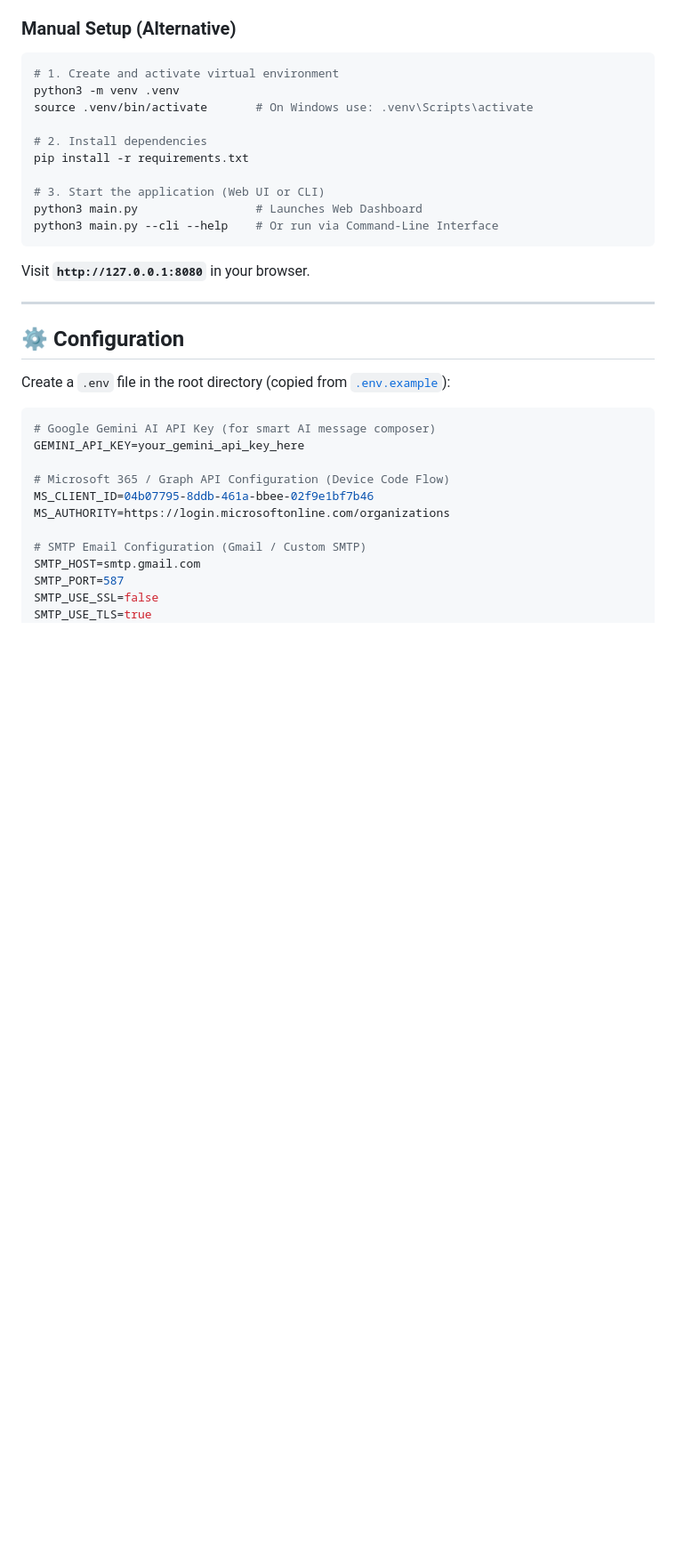
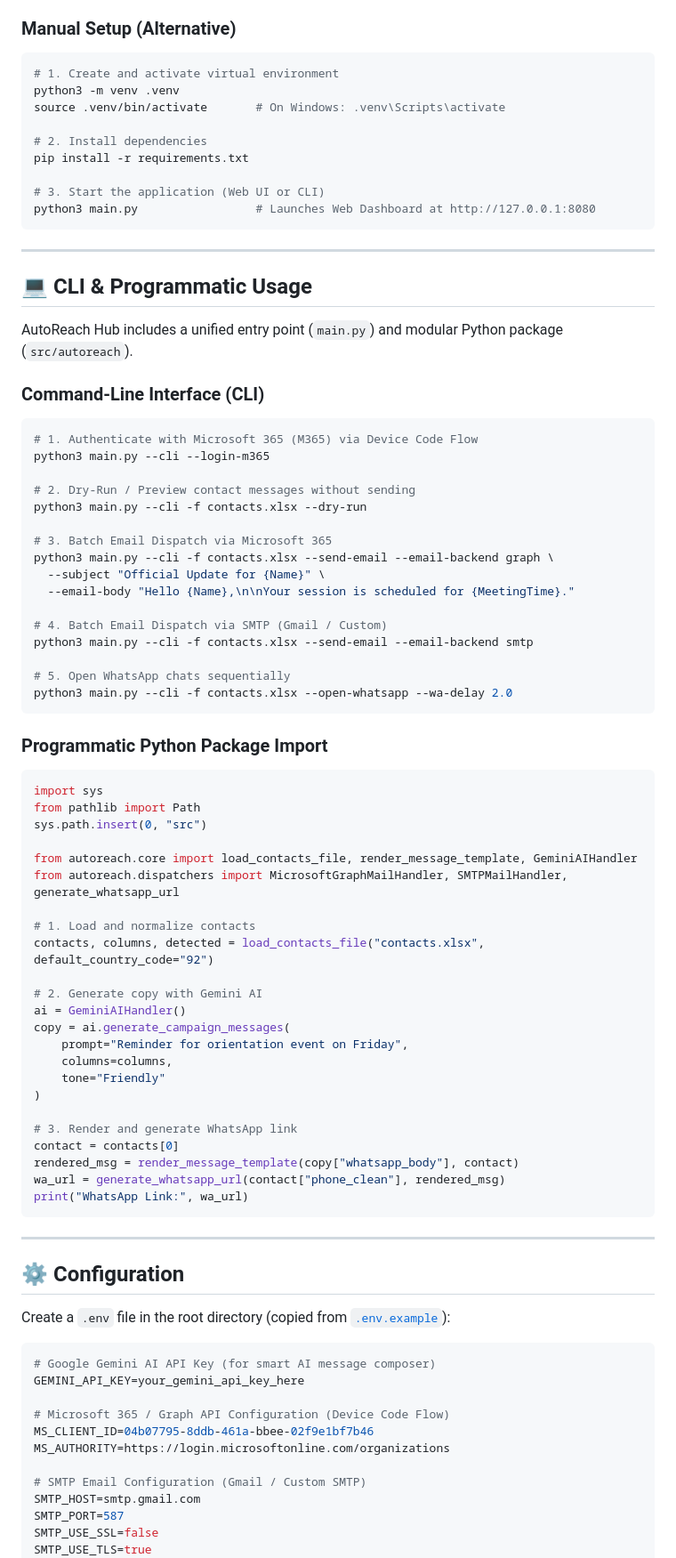
Before and after one commit to omerfarooq223/AutoReach-Hub, a Markdown page: README.md, the part around one of its changes. Shown at 89% size. Rendered like a GitHub page; blank space fills up the shorter version.

Commit message:
docs: update all file paths, package imports, and CLI documentation in README

````diff
--- a/README.md
+++ b/README.md
@@ -87,16 +87,69 @@ run.bat
 ```bash
 # 1. Create and activate virtual environment
 python3 -m venv .venv
-source .venv/bin/activate       # On Windows use: .venv\Scripts\activate
+source .venv/bin/activate       # On Windows: .venv\Scripts\activate
 
 # 2. Install dependencies
 pip install -r requirements.txt
 
 # 3. Start the application (Web UI or CLI)
-python3 main.py                 # Launches Web Dashboard
-python3 main.py --cli --help    # Or run via Command-Line Interface
+python3 main.py                 # Launches Web Dashboard at http://127.0.0.1:8080
 ```
-Visit **`http://127.0.0.1:8080`** in your browser.
+
+---
+
+## 💻 CLI & Programmatic Usage
+
+AutoReach Hub includes a unified entry point (`main.py`) and modular Python package (`src/autoreach`).
+
+### Command-Line Interface (CLI)
+
+```bash
+# 1. Authenticate with Microsoft 365 (M365) via Device Code Flow
+python3 main.py --cli --login-m365
+
+# 2. Dry-Run / Preview contact messages without sending
+python3 main.py --cli -f contacts.xlsx --dry-run
+
+# 3. Batch Email Dispatch via Microsoft 365
+python3 main.py --cli -f contacts.xlsx --send-email --email-backend graph \
+  --subject "Official Update for {Name}" \
+  --email-body "Hello {Name},\n\nYour session is scheduled for {MeetingTime}."
+
+# 4. Batch Email Dispatch via SMTP (Gmail / Custom)
+python3 main.py --cli -f contacts.xlsx --send-email --email-backend smtp
+
+# 5. Open WhatsApp chats sequentially
+python3 main.py --cli -f contacts.xlsx --open-whatsapp --wa-delay 2.0
+```
+
+### Programmatic Python Package Import
+
+```python
+import sys
+from pathlib import Path
+sys.path.insert(0, "src")
+
+from autoreach.core import load_contacts_file, render_message_template, GeminiAIHandler
+from autoreach.dispatchers import MicrosoftGraphMailHandler, SMTPMailHandler, generate_whatsapp_url
+
+# 1. Load and normalize contacts
+contacts, columns, detected = load_contacts_file("contacts.xlsx", default_country_code="92")
+
+# 2. Generate copy with Gemini AI
+ai = GeminiAIHandler()
+copy = ai.generate_campaign_messages(
+    prompt="Reminder for orientation event on Friday",
+    columns=columns,
+    tone="Friendly"
+)
+
+# 3. Render and generate WhatsApp link
+contact = contacts[0]
+rendered_msg = render_message_template(copy["whatsapp_body"], contact)
+wa_url = generate_whatsapp_url(contact["phone_clean"], rendered_msg)
+print("WhatsApp Link:", wa_url)
+```
 
 ---
 
````
Also changed, not shown: other parts of README.md (+40 -38 lines).
